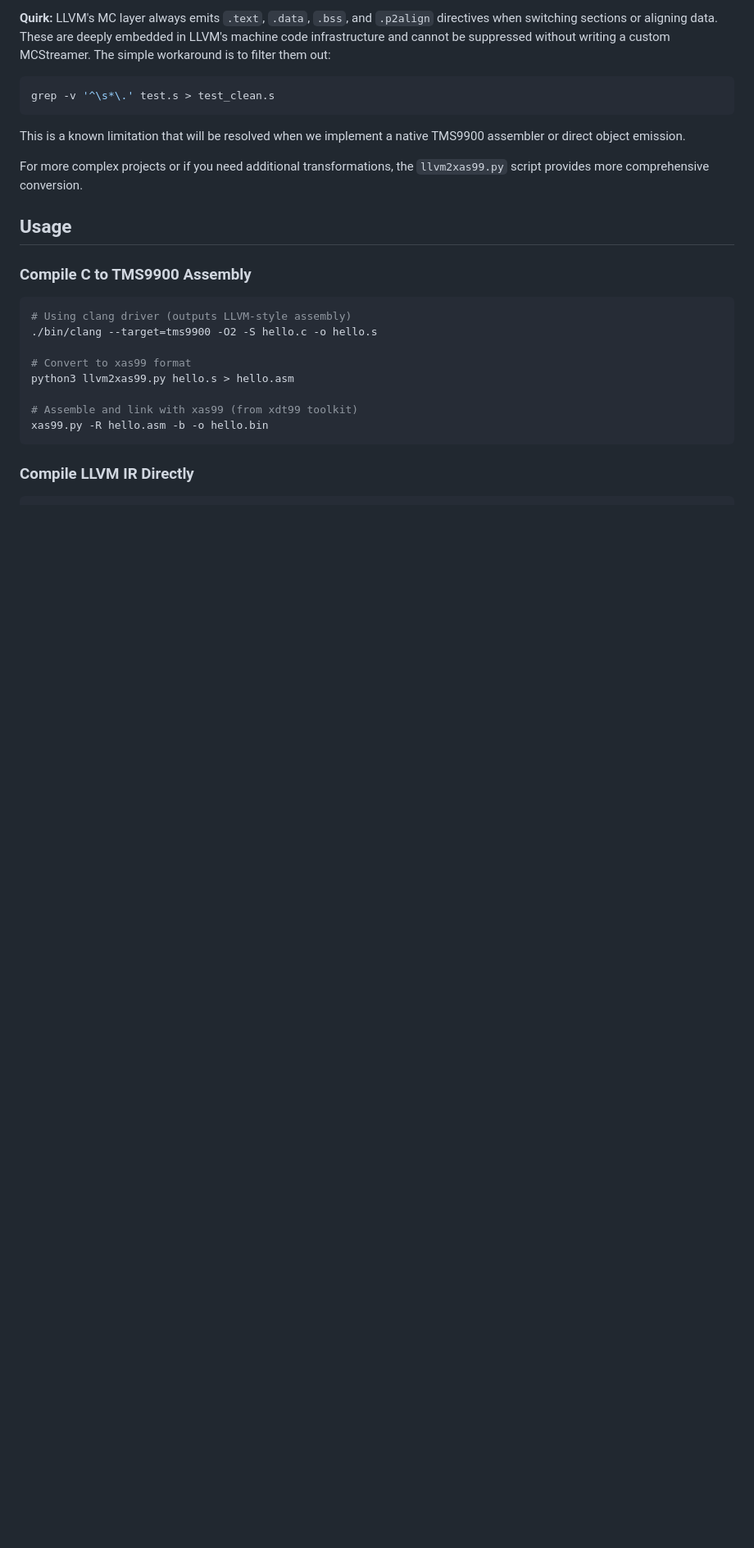
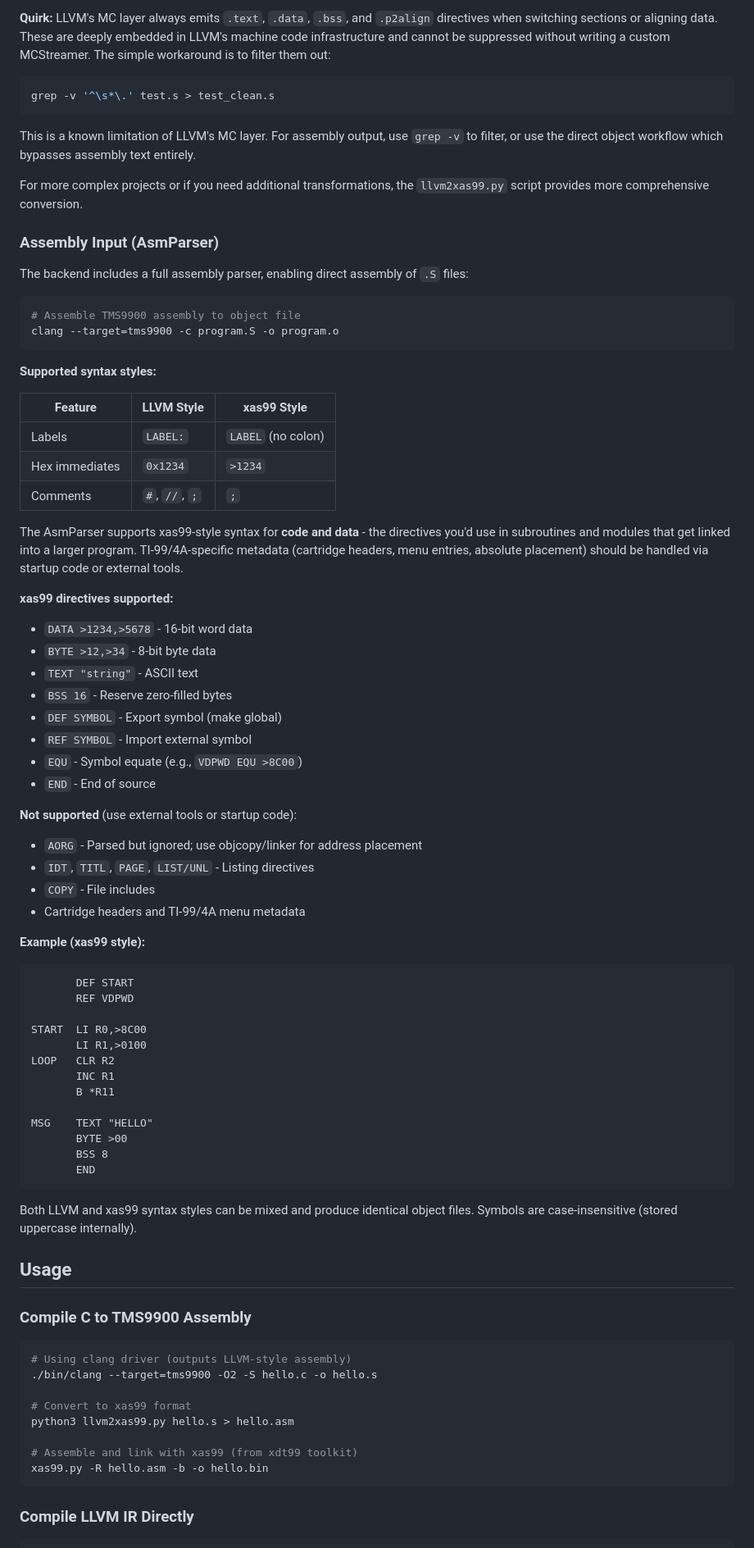
Before and after one commit to apullin/llvm-tms9900, a Markdown page: README.md, the part around one of its changes. Shown at 82% size. Drawn GitHub-style; blank space fills up the shorter version.

````diff
--- a/README.md
+++ b/README.md
@@ -142,9 +145,63 @@ The xas99 dialect:
 grep -v '^\s*\.' test.s > test_clean.s
 ```
 
-This is a known limitation that will be resolved when we implement a native TMS9900 assembler or direct object emission.
+This is a known limitation of LLVM's MC layer. For assembly output, use `grep -v` to filter, or use the direct object workflow which bypasses assembly text entirely.
 
 For more complex projects or if you need additional transformations, the `llvm2xas99.py` script provides more comprehensive conversion.
+
+### Assembly Input (AsmParser)
+
+The backend includes a full assembly parser, enabling direct assembly of `.S` files:
+
+```bash
+# Assemble TMS9900 assembly to object file
+clang --target=tms9900 -c program.S -o program.o
+```
+
+**Supported syntax styles:**
+
+| Feature | LLVM Style | xas99 Style |
+|---------|------------|-------------|
+| Labels | `LABEL:` | `LABEL` (no colon) |
+| Hex immediates | `0x1234` | `>1234` |
+| Comments | `#`, `//`, `;` | `;` |
+
+The AsmParser supports xas99-style syntax for **code and data** - the directives you'd use in subroutines and modules that get linked into a larger program. TI-99/4A-specific metadata (cartridge headers, menu entries, absolute placement) should be handled via startup code or external tools.
+
+**xas99 directives supported:**
+- `DATA >1234,>5678` - 16-bit word data
+- `BYTE >12,>34` - 8-bit byte data
+- `TEXT "string"` - ASCII text
+- `BSS 16` - Reserve zero-filled bytes
+- `DEF SYMBOL` - Export symbol (make global)
+- `REF SYMBOL` - Import external symbol
+- `EQU` - Symbol equate (e.g., `VDPWD EQU >8C00`)
+- `END` - End of source
+
+**Not supported** (use external tools or startup code):
+- `AORG` - Parsed but ignored; use objcopy/linker for address placement
+- `IDT`, `TITL`, `PAGE`, `LIST/UNL` - Listing directives
+- `COPY` - File includes
+- Cartridge headers and TI-99/4A menu metadata
+
+**Example (xas99 style):**
+```asm
+       DEF START
+       REF VDPWD
+
+START  LI R0,>8C00
+       LI R1,>0100
+LOOP   CLR R2
+       INC R1
+       B *R11
+
+MSG    TEXT "HELLO"
+       BYTE >00
+       BSS 8
+       END
+```
+
+Both LLVM and xas99 syntax styles can be mixed and produce identical object files. Symbols are case-insensitive (stored uppercase internally).
 
 ## Usage
 
````
Also changed, not shown: other parts of README.md (+4 -1 lines), PROJECT_JOURNAL.md (+65 -0 lines), startup/README.md (+21 -4 lines).
